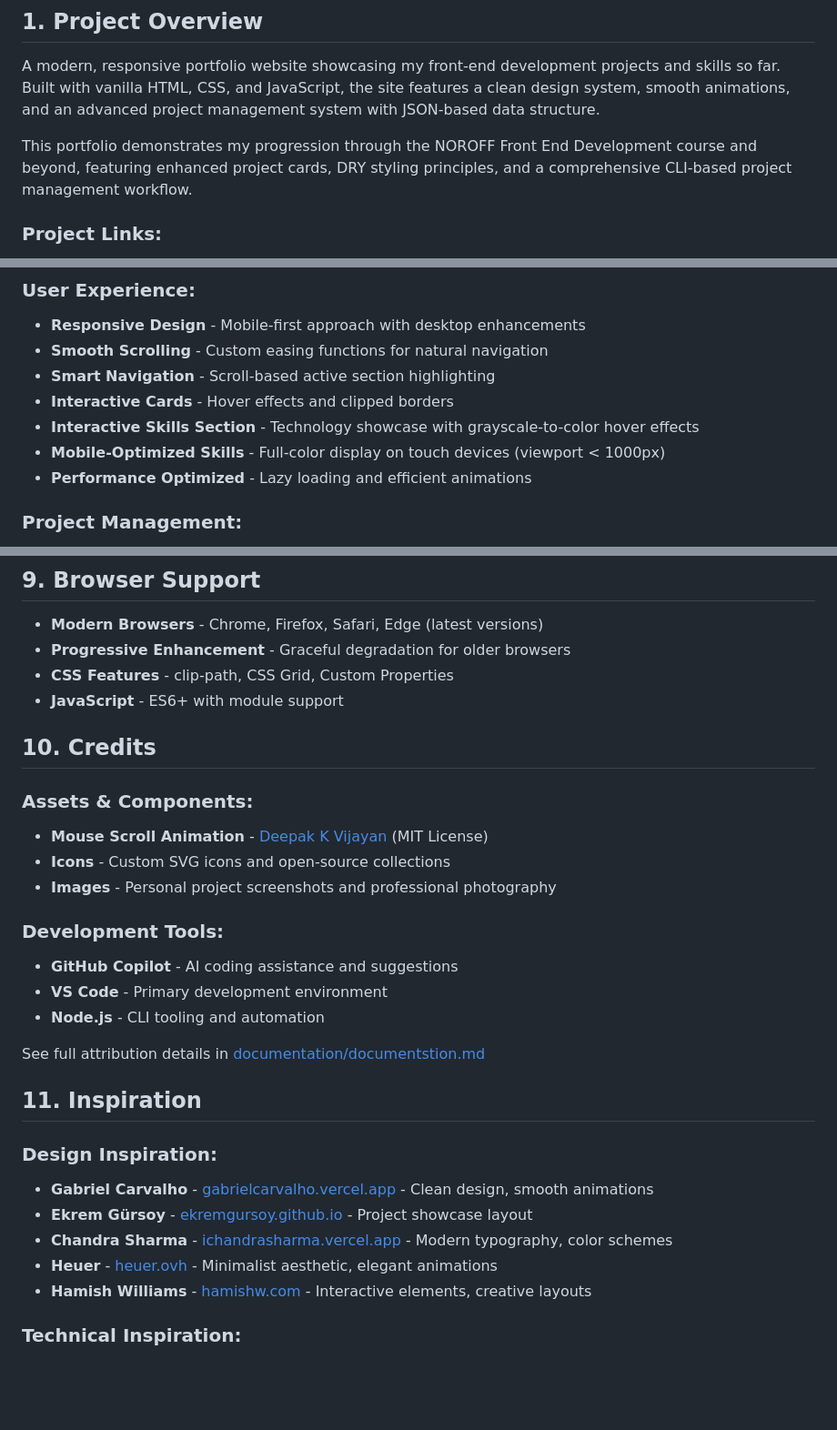
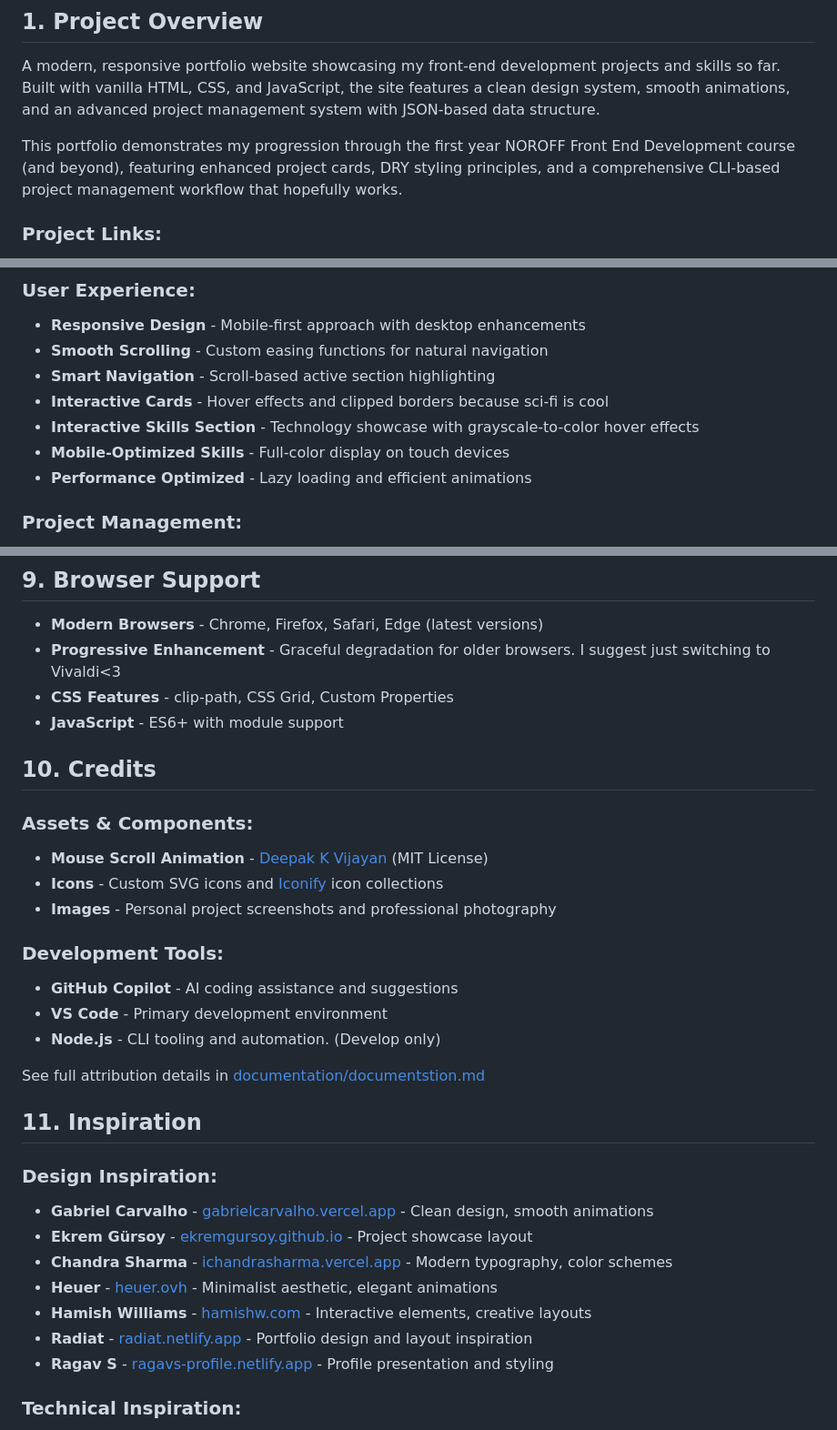
Before and after one commit to larstp/larstp.github.io, a Markdown page: README.md, 3 parts joined by grey strips. Shown at 91% size. Drawn GitHub-style; blank space fills up the shorter version.

Commit message:
docs: Update README to clarify project progression and enhance descriptions

```diff
--- a/README.md
+++ b/README.md
@@ -44,7 +44,7 @@
 
 A modern, responsive portfolio website showcasing my front-end development projects and skills so far. Built with vanilla HTML, CSS, and JavaScript, the site features a clean design system, smooth animations, and an advanced project management system with JSON-based data structure.
 
-This portfolio demonstrates my progression through the NOROFF Front End Development course and beyond, featuring enhanced project cards, DRY styling principles, and a comprehensive CLI-based project management workflow.
+This portfolio demonstrates my progression through the first year NOROFF Front End Development course (and beyond), featuring enhanced project cards, DRY styling principles, and a comprehensive CLI-based project management workflow that hopefully works.
 
 ### Project Links:
 
@@ -142,9 +142,9 @@ npm run validate-data
 - **Responsive Design** - Mobile-first approach with desktop enhancements
 - **Smooth Scrolling** - Custom easing functions for natural navigation
 - **Smart Navigation** - Scroll-based active section highlighting
-- **Interactive Cards** - Hover effects and clipped borders
+- **Interactive Cards** - Hover effects and clipped borders because sci-fi is cool
 - **Interactive Skills Section** - Technology showcase with grayscale-to-color hover effects
-- **Mobile-Optimized Skills** - Full-color display on touch devices (viewport < 1000px)
+- **Mobile-Optimized Skills** - Full-color display on touch devices
 - **Performance Optimized** - Lazy loading and efficient animations
 
 ### Project Management:
@@ -230,7 +230,7 @@ Example GitHub Actions workflows provided for:
 ## 9. Browser Support
 
 - **Modern Browsers** - Chrome, Firefox, Safari, Edge (latest versions)
-- **Progressive Enhancement** - Graceful degradation for older browsers
+- **Progressive Enhancement** - Graceful degradation for older browsers. I suggest just switching to Vivaldi<3
 - **CSS Features** - clip-path, CSS Grid, Custom Properties
 - **JavaScript** - ES6+ with module support
 
@@ -239,14 +239,14 @@ Example GitHub Actions workflows provided for:
 ### Assets & Components:
 
 - **Mouse Scroll Animation** - [Deepak K Vijayan](https://codepen.io/deepakkv/pen/WwmjKQ) (MIT License)
-- **Icons** - Custom SVG icons and open-source collections
+- **Icons** - Custom SVG icons and [Iconify](https://iconify.design/) icon collections
 - **Images** - Personal project screenshots and professional photography
 
 ### Development Tools:
 
 - **GitHub Copilot** - AI coding assistance and suggestions
 - **VS Code** - Primary development environment
-- **Node.js** - CLI tooling and automation
+- **Node.js** - CLI tooling and automation. (Develop only)
 
 See full attribution details in [documentation/documentstion.md](documentation/documentstion.md)
 
@@ -259,6 +259,8 @@ See full attribution details in [documentation/documentstion.md](documentation/d
 - **Chandra Sharma** - [ichandrasharma.vercel.app](https://ichandrasharma.vercel.app) - Modern typography, color schemes
 - **Heuer** - [heuer.ovh](https://heuer.ovh) - Minimalist aesthetic, elegant animations
 - **Hamish Williams** - [hamishw.com](https://hamishw.com/contact) - Interactive elements, creative layouts
+- **Radiat** - [radiat.netlify.app](https://radiat.netlify.app) - Portfolio design and layout inspiration
+- **Ragav S** - [ragavs-profile.netlify.app](https://ragavs-profile.netlify.app) - Profile presentation and styling
 
 ### Technical Inspiration:
 
```
Also changed, not shown: other parts of README.md (+1 -1 lines).
